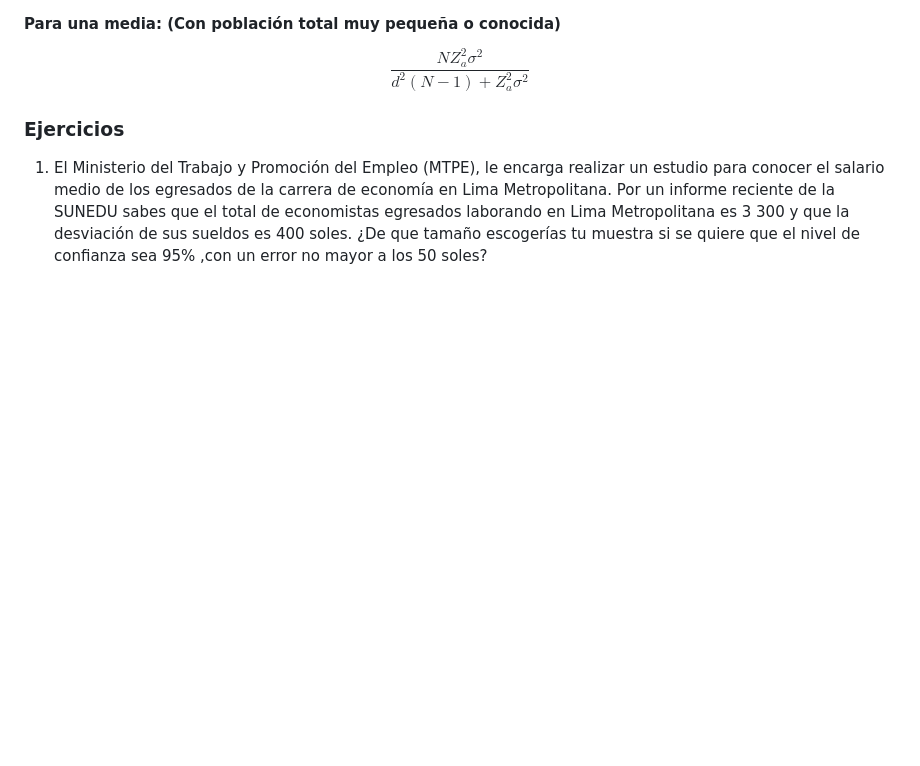
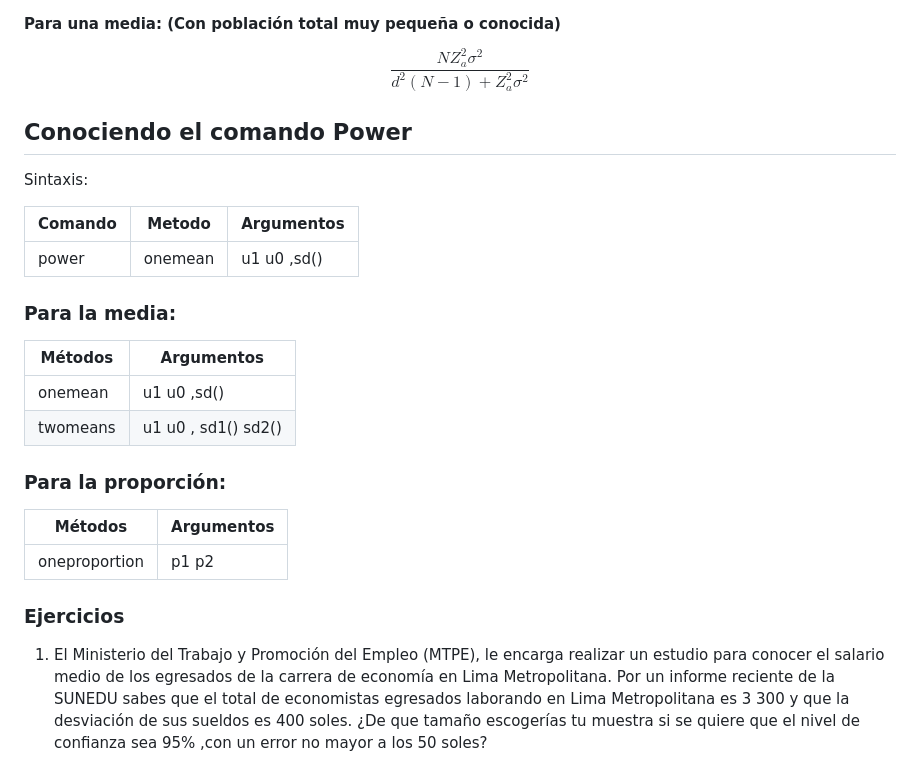
Before and after one commit to IggyJoestar/Curso_de_STATA, a Markdown page: sesion1/sesion1.md, the part around the change. GitHub-like rendering; blank space fills up the shorter version.

```diff
--- a/sesion1/sesion1.md
+++ b/sesion1/sesion1.md
@@ -41,8 +41,23 @@ $$\frac{Z_{a}^{2}\sigma^2}{d^2}$$
 
 $$\frac{NZ_{a}^{2}\sigma^2}{d^2(N-1)+Z_{a}^{2}\sigma^2}$$
 
-###
+## Conociendo el comando Power
+Sintaxis:
 
+| Comando | Metodo | Argumentos |
+| ------------- | ------------- |---------|
+| power  | onemean  | u1 u0 ,sd() |
+
+### Para la media:
+| Métodos | Argumentos |
+| ------------- | ------------- |
+| onemean  | u1 u0 ,sd() |
+| twomeans  | u1 u0 , sd1() sd2() |
+
+### Para la proporción:
+| Métodos | Argumentos |
+| ------------- | ------------- |
+| oneproportion  | p1 p2  |
 
 ### Ejercicios
 
```
